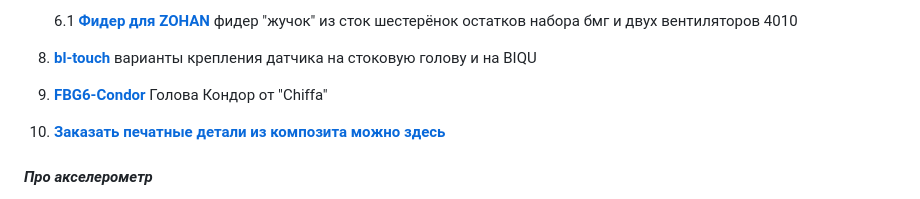
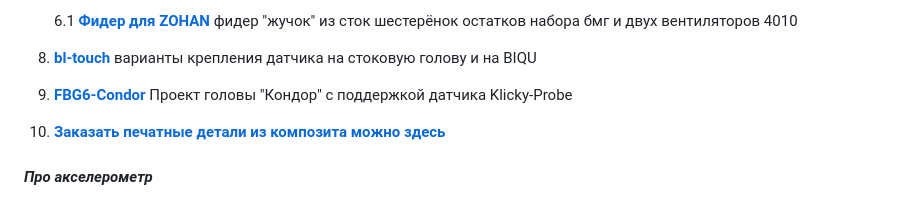
Before and after one commit to Tombraider2006/klipperFB6, a Markdown page: README.md, the part around the change. Drawn GitHub-style.

Commit message:
кондор голова

```diff
--- a/README.md
+++ b/README.md
@@ -62,7 +62,7 @@
 
 7. [**bl-touch**](bltouch/readme.md) варианты крепления датчика на стоковую голову и на BIQU
 
-8. [**FBG6-Condor**](https://github.com/Chiffa-C3/FBG6-Condor) Голова Кондор от "Chiffa"
+8. [**FBG6-Condor**](https://github.com/Chiffa-C3/FBG6-Condor) Проект головы "Кондор" с поддержкой датчика Klicky-Probe
 
 9. [**Заказать печатные детали из композита можно здесь**](https://vk.com/enot774rus)
 
```
